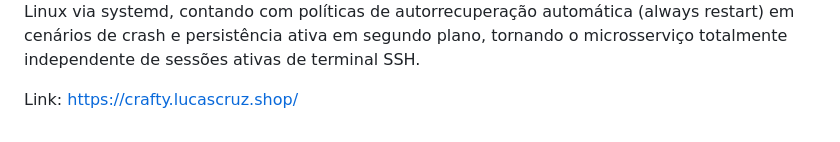
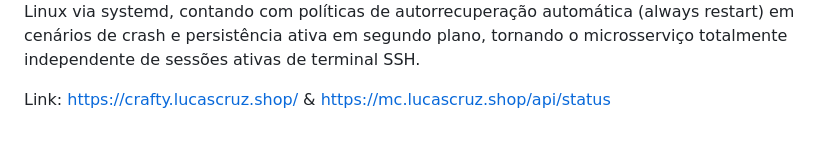
Before and after one commit to lukasgcc/aws-craftycontroller-minecraft-infra, a Markdown page: README.md, the part around the change. Rendered like a GitHub page.

```diff
--- a/README.md
+++ b/README.md
@@ -10,4 +10,4 @@ Para complementar o monitoramento da infraestrutura, implementei uma API REST de
 
 Na camada de distribuição e rede, integrei a API ao ecossistema do Proxy Reverso do Nginx dentro do bloco de servidor seguro (HTTPS) do subdomínio principal (mc.lucascruz.shop). Essa configuração mapeia cirurgicamente o endpoint `/api/status` e encaminha o tráfego interno para a porta nativa 8080 gerenciada pelo servidor Tomcat embutido. Visando garantir a resiliência e a alta disponibilidade do microsserviço, a aplicação foi encapsulada como um daemon nativo do Linux via systemd, contando com políticas de autorrecuperação automática (always restart) em cenários de crash e persistência ativa em segundo plano, tornando o microsserviço totalmente independente de sessões ativas de terminal SSH.
 
-Link: https://crafty.lucascruz.shop/
+Link: https://crafty.lucascruz.shop/ & https://mc.lucascruz.shop/api/status
```
